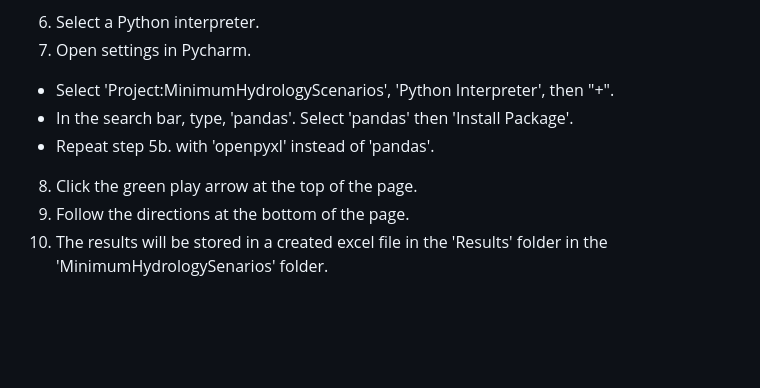
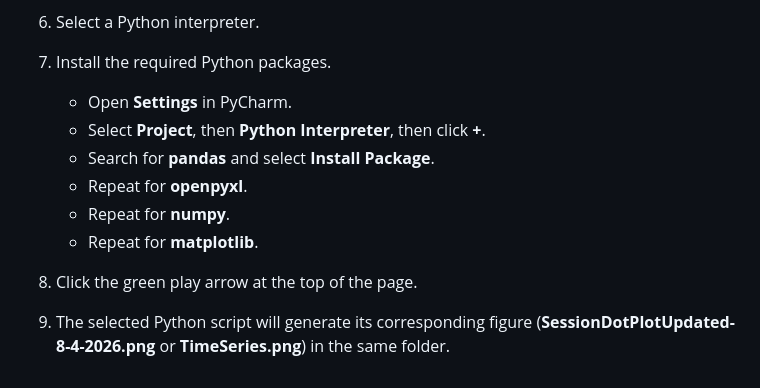
Before and after one commit to ImmersiveModelsColoradoRiver/LakeMeadWaterConservationProgramAnalysis, a Markdown page: ManagerSessionData-Updated-8-4-26 /README.md, the part around one of its changes. Rendered like a GitHub page; blank space fills up the shorter version.

```diff
--- a/ManagerSessionData-Updated-8-4-26 /README.md
+++ b/ManagerSessionData-Updated-8-4-26 /README.md
@@ -44,8 +51,13 @@ To reproduce the results for MinimumHydrologyScenarios.py, follow the directions
 6. Select a Python interpreter.
-7. Open settings in Pycharm.
-- Select 'Project:MinimumHydrologyScenarios', 'Python Interpreter', then "+".
-- In the search bar, type, 'pandas'. Select 'pandas' then 'Install Package'.
-- Repeat step 5b. with 'openpyxl' instead of 'pandas'.
+
+7. Install the required Python packages.
+   - Open **Settings** in PyCharm.
+   - Select **Project**, then **Python Interpreter**, then click **+**.
+   - Search for **pandas** and select **Install Package**.
+   - Repeat for **openpyxl**.
+   - Repeat for **numpy**.
+   - Repeat for **matplotlib**.
+
 8. Click the green play arrow at the top of the page.
-9. Follow the directions at the bottom of the page.
-10. The results will be stored in a created excel file in the 'Results' folder in the 'MinimumHydrologySenarios' folder.
+
+9. The selected Python script will generate its corresponding figure (**SessionDotPlotUpdated-8-4-2026.png** or **TimeSeries.png**) in the same folder.
```
Also changed, not shown: other parts of ManagerSessionData-Updated-8-4-26 /README.md (+39 -32 lines).
